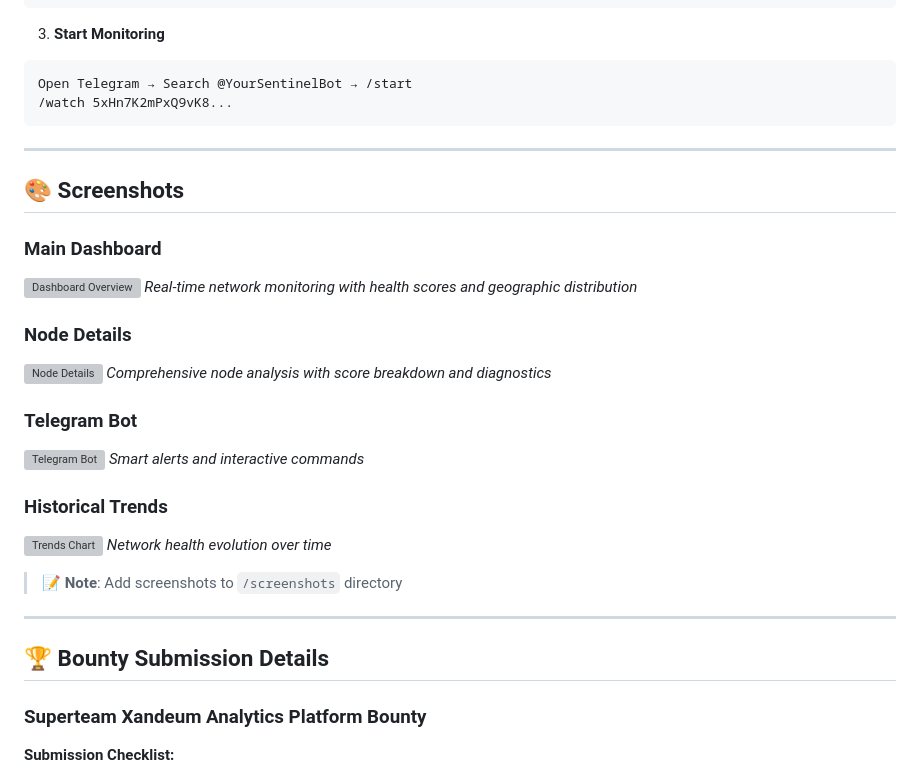
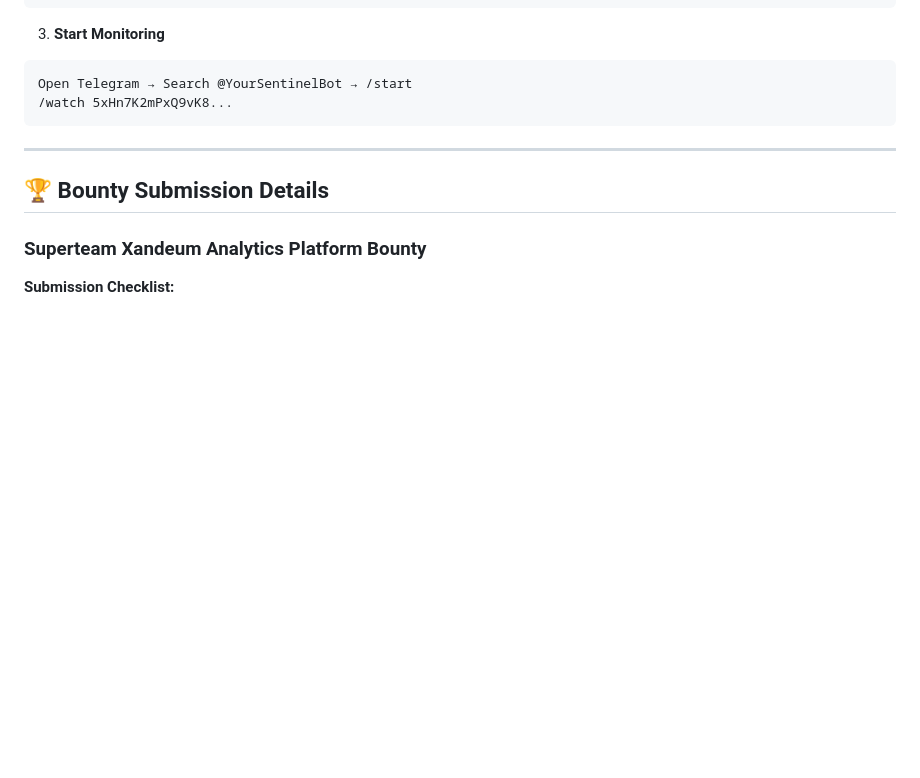
Before and after one commit to 0xlajaz/xandeum-nexus, a Markdown page: README.md, the part around one of its changes. Drawn GitHub-style; blank space fills up the shorter version; grey boxes are pictures that could not be loaded.

```diff
--- a/README.md
+++ b/README.md
@@ -304,28 +319,6 @@ Open Telegram → Search @YourSentinelBot → /start
 
 ---
 
-## 🎨 Screenshots
-
-### Main Dashboard
-![Dashboard Overview](screenshots/dashboard.png)
-*Real-time network monitoring with health scores and geographic distribution*
-
-### Node Details
-![Node Details](screenshots/node-details.png)
-*Comprehensive node analysis with score breakdown and diagnostics*
-
-### Telegram Bot
-![Telegram Bot](screenshots/telegram-bot.png)
-*Smart alerts and interactive commands*
-
-### Historical Trends
-![Trends Chart](screenshots/trends.png)
-*Network health evolution over time*
-
-> 📝 **Note**: Add screenshots to `/screenshots` directory
-
----
-
 ## 🏆 Bounty Submission Details
 
 ### Superteam Xandeum Analytics Platform Bounty
```
Also changed, not shown: other parts of README.md (+15 -0 lines).
